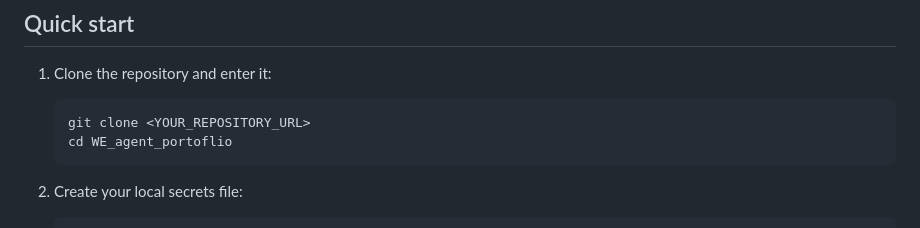
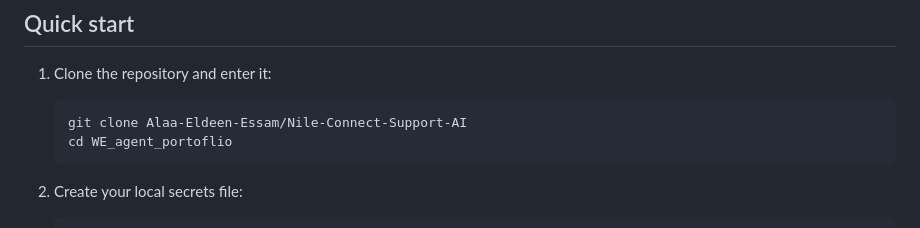
Before and after one commit to Alaa-Eldeen-Essam/Nile-Connect-Support-AI, a Markdown page: README.md, the part around the change. Drawn GitHub-style.

````diff
--- a/README.md
+++ b/README.md
@@ -17,7 +17,7 @@ No local Python, Node.js, MongoDB, or Qdrant installation is required.
 1. Clone the repository and enter it:
 
    ```powershell
-   git clone <YOUR_REPOSITORY_URL>
+   git clone Alaa-Eldeen-Essam/Nile-Connect-Support-AI
    cd WE_agent_portoflio
    ```
 
````
